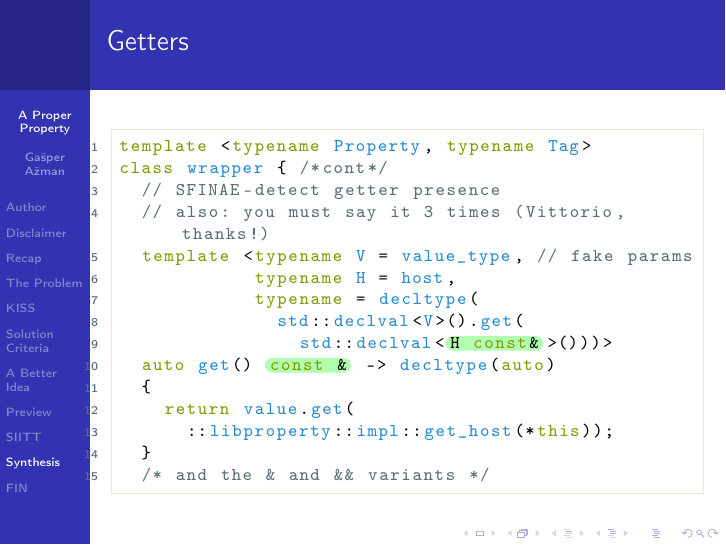
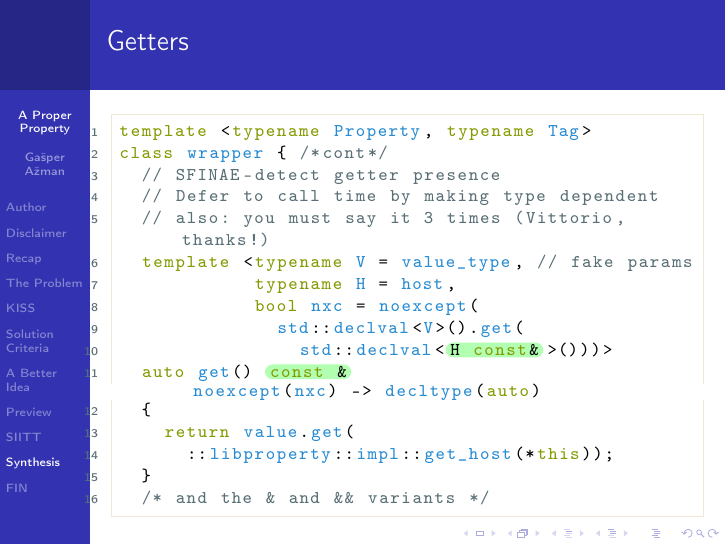
Before and after one commit to atomgalaxy/talk-a-proper-property, LaTeX slides (a-proper-property.tex): page 54 of 59. The pictures show the PDF file a-proper-property.pdf that the author committed with the source.

Commit message:
Probably final slides.

```diff
--- a/a-proper-property.tex
+++ b/a-proper-property.tex
@@ -843,13 +843,14 @@ class wrapper { /*cont*/
 template <typename Property, typename Tag>
 class wrapper { /*cont*/
   // SFINAE-detect getter presence
+  // Defer to call time by making type dependent
   // also: you must say it 3 times (Vittorio, thanks!)
   template <typename V = value_type, // fake params
             typename H = host,
-            typename = decltype(
+            bool nxc = noexcept(
               std::declval<V>().get(
                 std::declval<`H const&`>()))>
-  auto get() `const &` -> decltype(auto)
+  auto get() `const &` noexcept(nxc) -> decltype(auto)
   {
     return value.get(
       ::libproperty::impl::get_host(*this));
```
Also changed, not shown: a-proper-property.pdf, a-proper-property.tex (2 more changed lines).
